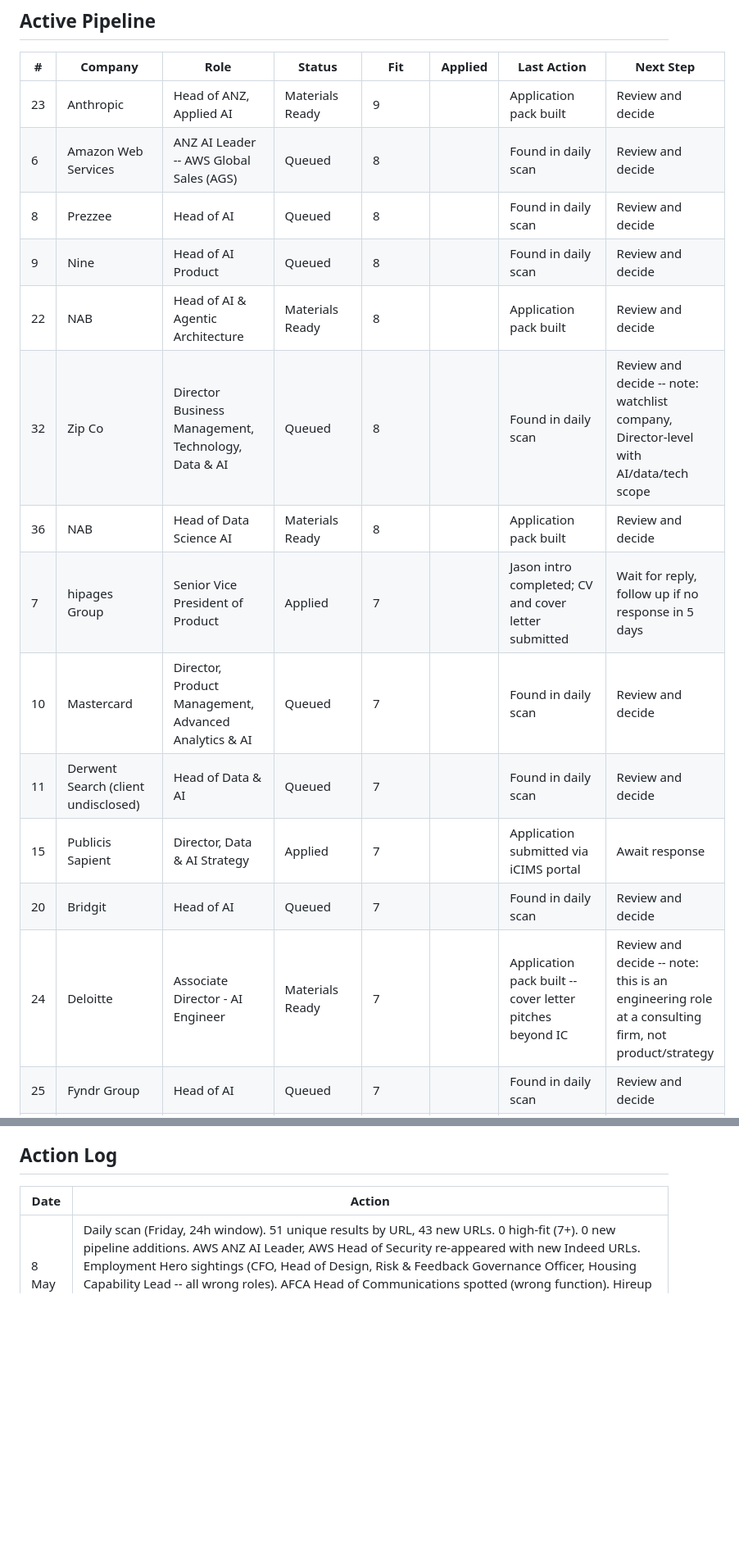
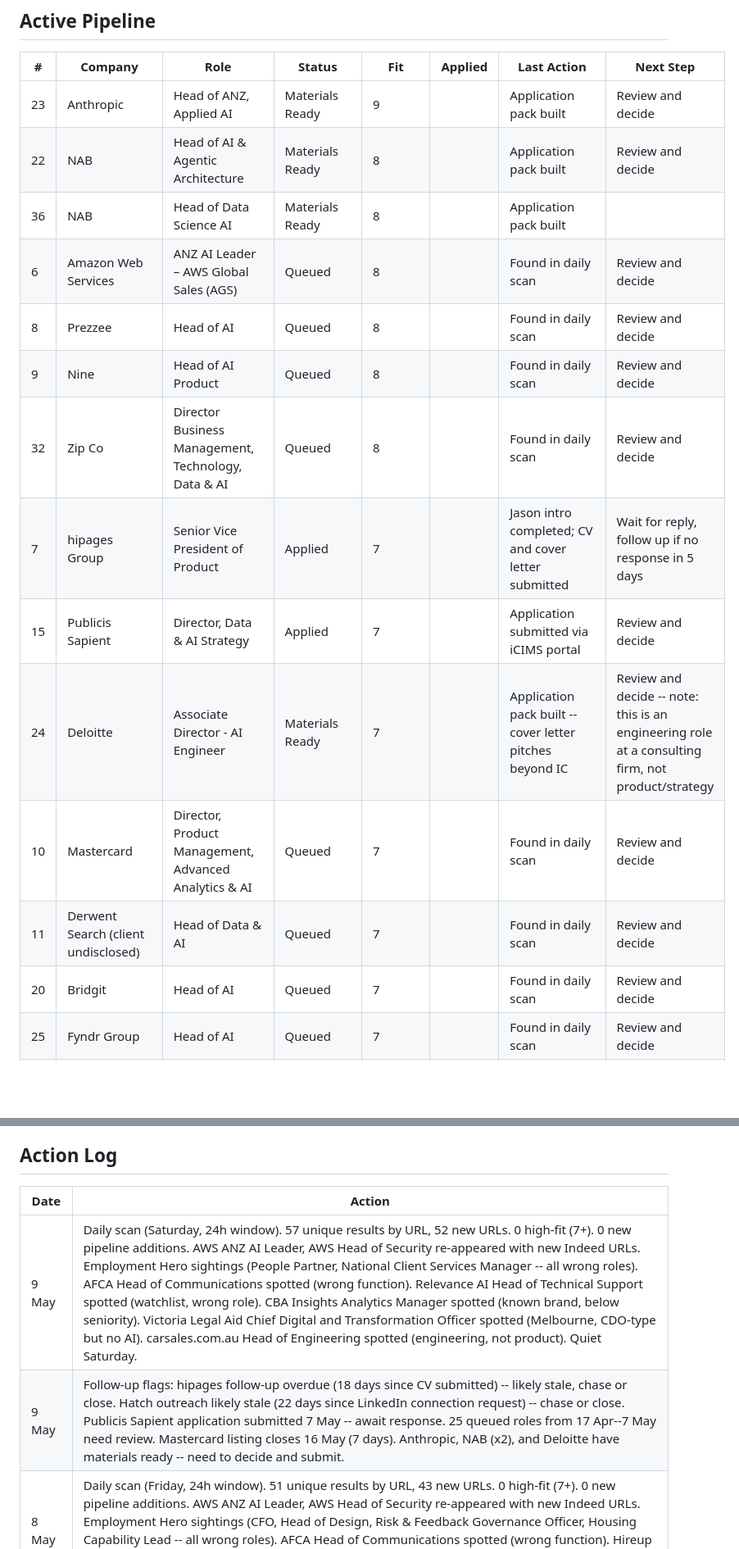
Before and after one commit to yannbc/energyreturn, a Markdown page: job-search-log.md, 2 parts joined by grey strips. Shown at 82% size. Rendered like a GitHub page; blank space fills up the shorter version.

Commit message:
Daily job scan: 9 May 2026

```diff
--- a/job-search-log.md
+++ b/job-search-log.md
@@ -7,18 +7,18 @@ Last updated: 8 May 2026
 | # | Company | Role | Status | Fit | Applied | Last Action | Next Step |
 |---|---------|------|--------|-----|---------|-------------|-----------|
 | 23 | Anthropic | Head of ANZ, Applied AI | Materials Ready | 9 |  | Application pack built | Review and decide
-| 6 | Amazon Web Services | ANZ AI Leader -- AWS Global Sales (AGS) | Queued | 8 |  | Found in daily scan | Review and decide
+| 22 | NAB | Head of AI & Agentic Architecture | Materials Ready | 8 |  | Application pack built | Review and decide
+| 36 | NAB | Head of Data Science AI | Materials Ready | 8 |  | Application pack built |
+| 6 | Amazon Web Services | ANZ AI Leader – AWS Global Sales (AGS) | Queued | 8 |  | Found in daily scan | Review and decide
 | 8 | Prezzee | Head of AI | Queued | 8 |  | Found in daily scan | Review and decide
 | 9 | Nine | Head of AI Product | Queued | 8 |  | Found in daily scan | Review and decide
-| 22 | NAB | Head of AI & Agentic Architecture | Materials Ready | 8 |  | Application pack built | Review and decide
-| 32 | Zip Co | Director Business Management, Technology, Data & AI | Queued | 8 |  | Found in daily scan | Review and decide -- note: watchlist company, Director-level with AI/data/tech scope
-| 36 | NAB | Head of Data Science AI | Materials Ready | 8 |  | Application pack built | Review and decide
-| 7 | hipages Group | Senior Vice President of Product | Applied | 7 |  | Jason intro completed; CV and cover letter submitted | Wait for reply, follow up if no response in 5 days | **Follow up overdue (17 days since CV submitted) -- likely stale, chase or close**
-| 10 | Mastercard | Director, Product Management, Advanced Analytics & AI | Queued | 7 |  | Found in daily scan | Review and decide | Listing closes 16 May (8 days)
+| 32 | Zip Co | Director Business Management, Technology, Data & AI | Queued | 8 |  | Found in daily scan | Review and decide
+| 7 | hipages Group | Senior Vice President of Product | Applied | 7 |  | Jason intro completed; CV and cover letter submitted | Wait for reply, follow up if no response in 5 days | **Follow up overdue (18 days since CV submitted) -- likely stale, chase or close**
+| 15 | Publicis Sapient | Director, Data & AI Strategy | Applied | 7 |  | Application submitted via iCIMS portal | Review and decide
+| 24 | Deloitte | Associate Director - AI Engineer | Materials Ready | 7 |  | Application pack built -- cover letter pitches beyond IC | Review and decide -- note: this is an engineering role at a consulting firm, not product/strategy
+| 10 | Mastercard | Director, Product Management, Advanced Analytics & AI | Queued | 7 |  | Found in daily scan | Review and decide
 | 11 | Derwent Search (client undisclosed) | Head of Data & AI | Queued | 7 |  | Found in daily scan | Review and decide
-| 15 | Publicis Sapient | Director, Data & AI Strategy | Applied | 7 |  | Application submitted via iCIMS portal | Await response
 | 20 | Bridgit | Head of AI | Queued | 7 |  | Found in daily scan | Review and decide
-| 24 | Deloitte | Associate Director - AI Engineer | Materials Ready | 7 |  | Application pack built -- cover letter pitches beyond IC | Review and decide -- note: this is an engineering role at a consulting firm, not product/strategy
 | 25 | Fyndr Group | Head of AI | Queued | 7 |  | Found in daily scan | Review and decide
 | 31 | Optus | Associate Director, AI Product | Queued | 7 |  | Found in daily scan | Review and decide -- note: Associate Director level below VP target, but AI Product alignment is strong
 | 12 | HotDoc | Chief Technology Officer | Queued | 6 |  | Found in daily scan | Review and decide
@@ -288,6 +298,8 @@ Canva, Atlassian, SafetyCulture, Rokt, Employment Hero, Culture Amp, Quantium, H
 
 | Date | Action |
 |------|---------|
+| 9 May | Daily scan (Saturday, 24h window). 57 unique results by URL, 52 new URLs. 0 high-fit (7+). 0 new pipeline additions. AWS ANZ AI Leader, AWS Head of Security re-appeared with new Indeed URLs. Employment Hero sightings (People Partner, National Client Services Manager -- all wrong roles). AFCA Head of Communications spotted (wrong function). Relevance AI Head of Technical Support spotted (watchlist, wrong role). CBA Insights Analytics Manager spotted (known brand, below seniority). Victoria Legal Aid Chief Digital and Transformation Officer spotted (Melbourne, CDO-type but no AI). carsales.com.au Head of Engineering spotted (engineering, not product). Quiet Saturday. |
+| 9 May | Follow-up flags: hipages follow-up overdue (18 days since CV submitted) -- likely stale, chase or close. Hatch outreach likely stale (22 days since LinkedIn connection request) -- chase or close. Publicis Sapient application submitted 7 May -- await response. 25 queued roles from 17 Apr--7 May need review. Mastercard listing closes 16 May (7 days). Anthropic, NAB (x2), and Deloitte have materials ready -- need to decide and submit. |
 | 8 May | Daily scan (Friday, 24h window). 51 unique results by URL, 43 new URLs. 0 high-fit (7+). 0 new pipeline additions. AWS ANZ AI Leader, AWS Head of Security re-appeared with new Indeed URLs. Employment Hero sightings (CFO, Head of Design, Risk & Feedback Governance Officer, Housing Capability Lead -- all wrong roles). AFCA Head of Communications spotted (wrong function). Hireup Product Director roles spotted (no AI focus). H2O.ai Strategic Account Director (sales role). Havas Media SEO Director re-appeared (false positive). Quiet Friday. |
 | 8 May | Follow-up flags: hipages follow-up overdue (17 days since CV submitted) -- likely stale, chase or close. Hatch outreach likely stale (21 days since LinkedIn connection request) -- chase or close. Publicis Sapient application submitted yesterday -- await response. 25 queued roles from 17 Apr--7 May need review. Mastercard listing closes 16 May (8 days). Anthropic, NAB (x2), and Deloitte have materials ready -- need to decide and submit. |
 | 7 May | Daily scan (Thursday, 24h window). 54 unique results by URL, 51 new URLs. 1 high-fit (8): Zip Co Director Business Management Technology Data & AI (Sydney, watchlist). 3 added at score 6 (Sharp & Carter Head of AI & Innovation Melbourne, Future State People Head of Data & AI Melbourne, Prezzee Head of Product Scale & Enablement Sydney). AWS ANZ AI Leader, AWS Head of Security re-appeared with new Indeed URLs. Employment Hero sightings (Estimating & Cost Control Specialist, Operations Crew -- wrong roles). Coles Group Senior Engineering Manager Data & AI spotted (known brand, below seniority). Datacom Head of Product Datascape spotted in Sydney and Melbourne (no AI focus). |
```
Also changed, not shown: other parts of job-search-log.md (+15 -5 lines).
